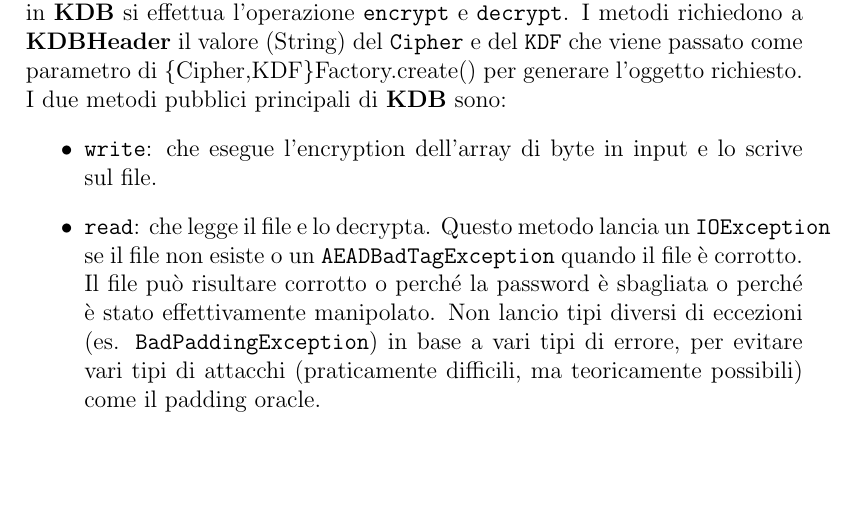
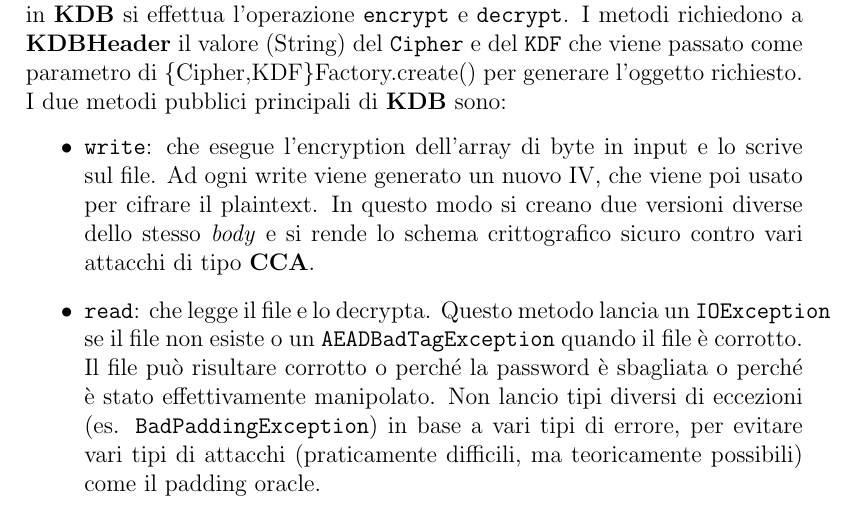
Before and after one commit to metaphori/students-oop20-di-santi-giovanni-conti-massimiliano-ercolani-francesco-cellot-davide-keepassj, a LaTeX document (paper/paper.tex): part of page 8 of 15, cut so that both start at the same text, the shorter picture padded with empty space. Compiled offline with pdfLaTeX.

Commit message:
Add IV during encryption

```diff
--- a/paper/paper.tex
+++ b/paper/paper.tex
@@ -211,6 +211,9 @@ richiesto.
 I due metodi pubblici principali di \textbf{KDB} sono:
 \begin{itemize}
   \item \texttt{write}: che esegue l'encryption dell'array di byte in input e lo scrive sul file.
+    Ad ogni write viene generato un nuovo IV, che viene poi usato per cifrare il plaintext.
+    In questo modo si creano due versioni diverse dello stesso \textit{body} e si rende
+    lo schema crittografico sicuro contro vari attacchi di tipo \textbf{CCA}.
   \item \texttt{read}: che legge il file e lo decrypta. Questo metodo lancia un
     \texttt{IOException} se il file non esiste o un \texttt{AEADBadTagException} quando il file è corrotto.
     Il file può risultare corrotto o perché la password è sbagliata o perché è stato effettivamente manipolato.
```
Also changed, not shown: paper/paper.pdf.
